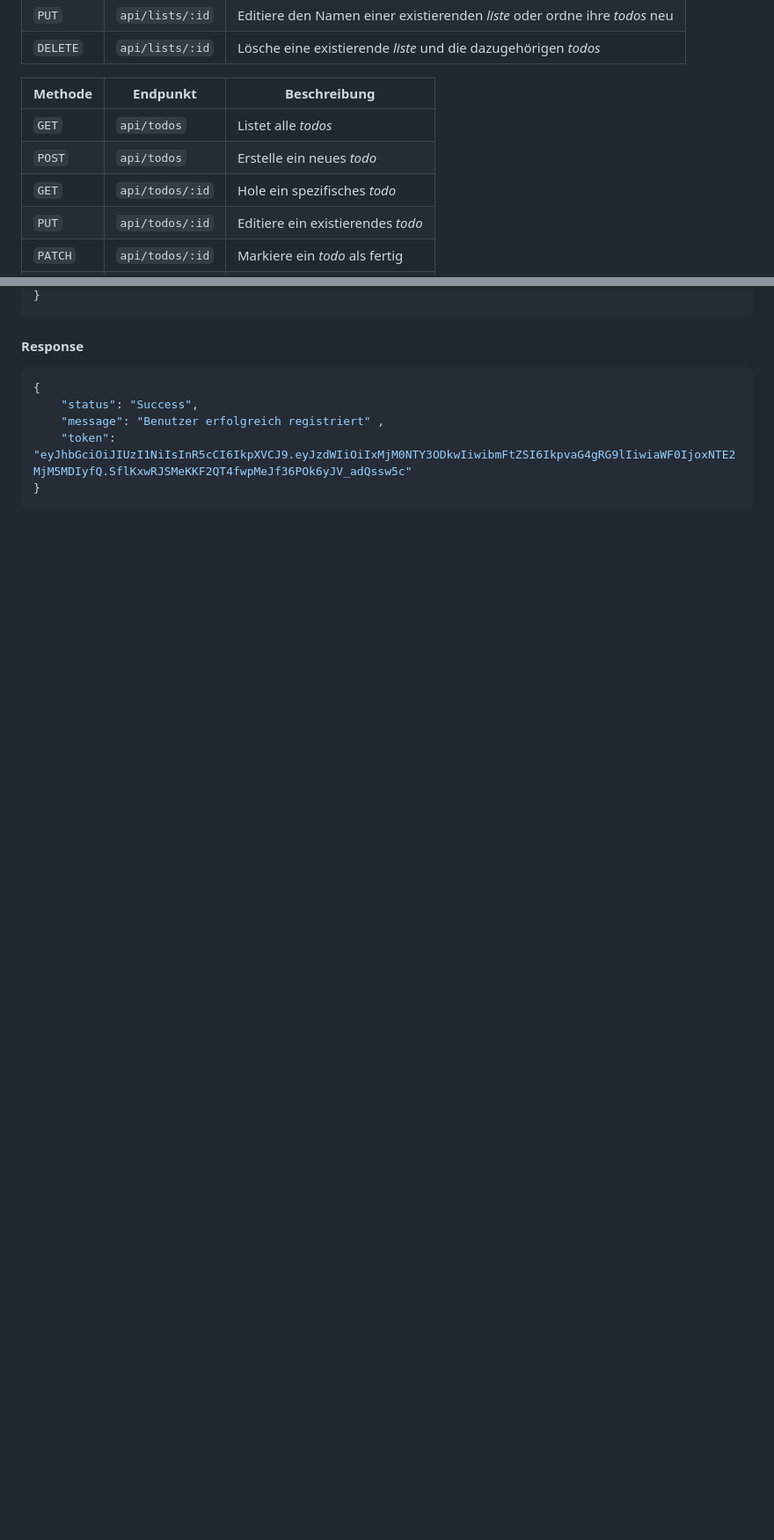
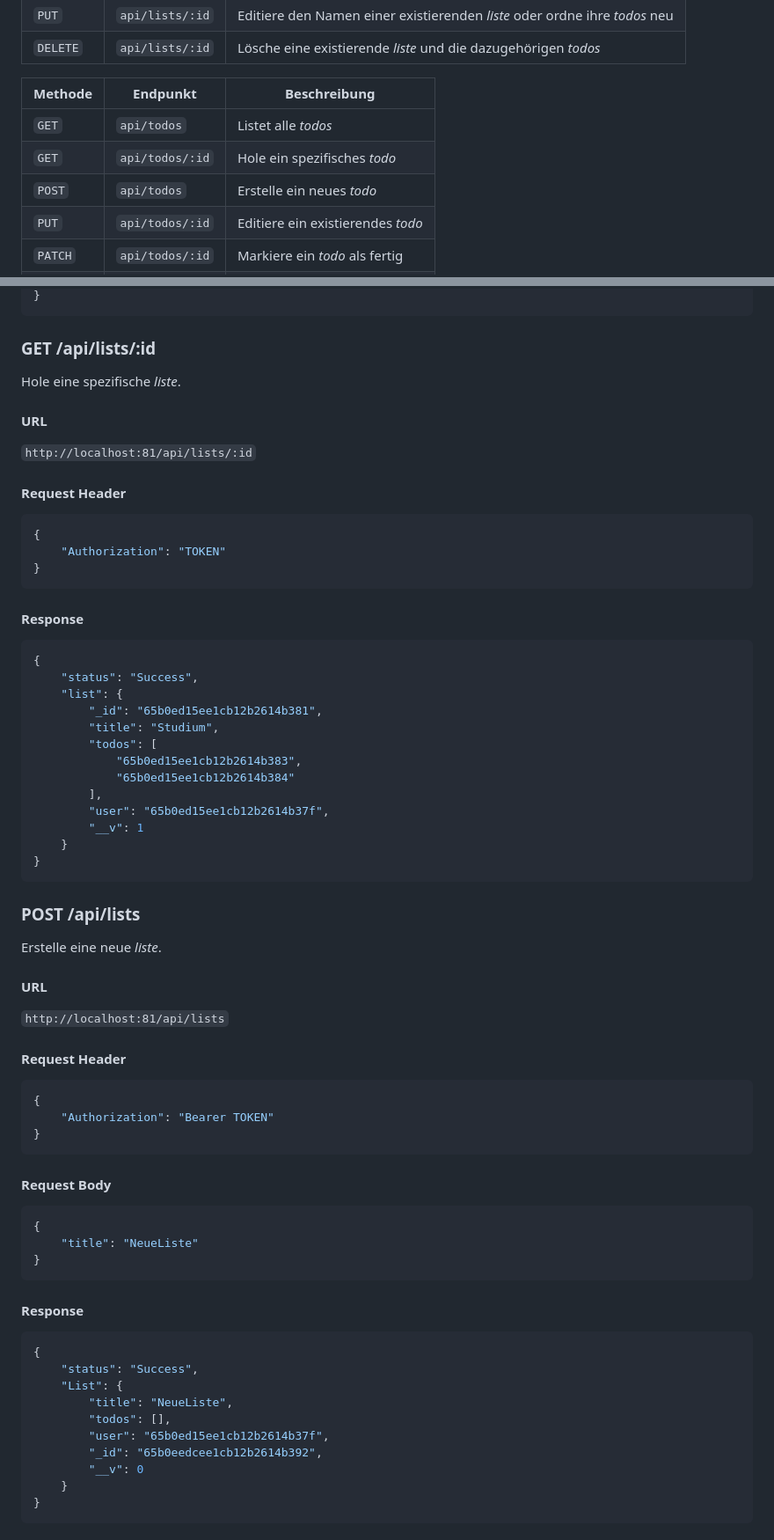
Before and after one commit to JonasHTW/ToDo, a Markdown page: README.md, 2 parts joined by grey strips. Shown at 88% size. Drawn GitHub-style; blank space fills up the shorter version.

````diff
--- a/README.md
+++ b/README.md
@@ -67,8 +67,8 @@ mit dem Passwort "test" einen validen token erhalten.
 | Methode | Endpunkt | Beschreibung |
 | --- | --- | --- |
 | `GET` | `api/todos` | Listet alle *todos* |
+| `GET` | `api/todos/:id` | Hole ein spezifisches *todo* |
 | `POST` | `api/todos` | Erstelle ein neues *todo* |
-| `GET` | `api/todos/:id` | Hole ein spezifisches *todo* |
 | `PUT` | `api/todos/:id` | Editiere ein existierendes *todo* |
 | `PATCH` | `api/todos/:id` | Markiere ein *todo* als fertig |
 | `DELETE` | `api/todos/:id` | Lösche ein existierendes *todo* |
@@ -152,11 +175,63 @@ Einen *benutzer* erstellen.
 }
 ```
 
+
+### GET /api/lists/:id
+Hole eine spezifische *liste*.
+#### URL
+`http://localhost:81/api/lists/:id`
+#### Request Header
+```json
+{
+    "Authorization": "TOKEN"
+}
+```
 #### Response
-```javascript
+```json
 {
     "status": "Success",
-    "message": "Benutzer erfolgreich registriert" ,
-    "token": "eyJhbGciOiJIUzI1NiIsInR5cCI6IkpXVCJ9.eyJzdWIiOiIxMjM0NTY3ODkwIiwibmFtZSI6IkpvaG4gRG9lIiwiaWF0IjoxNTE2MjM5MDIyfQ.SflKxwRJSMeKKF2QT4fwpMeJf36POk6yJV_adQssw5c"
+    "list": {
+        "_id": "65b0ed15ee1cb12b2614b381",
+        "title": "Studium",
+        "todos": [
+            "65b0ed15ee1cb12b2614b383",
+            "65b0ed15ee1cb12b2614b384"
+        ],
+        "user": "65b0ed15ee1cb12b2614b37f",
+        "__v": 1
+    }
 }
 ```
+
+
+### POST /api/lists
+Erstelle eine neue *liste*.
+#### URL
+`http://localhost:81/api/lists`
+#### Request Header
+```json
+{
+    "Authorization": "Bearer TOKEN"
+}
+```
+#### Request Body
+```json
+{
+    "title": "NeueListe"
+}
+```
+#### Response
+```json
+{
+    "status": "Success",
+    "List": {
+        "title": "NeueListe",
+        "todos": [],
+        "user": "65b0ed15ee1cb12b2614b37f",
+        "_id": "65b0eedcee1cb12b2614b392",
+        "__v": 0
+    }
+}
+```
+
+
````
Also changed, not shown: other parts of README.md (+290 -13 lines).
